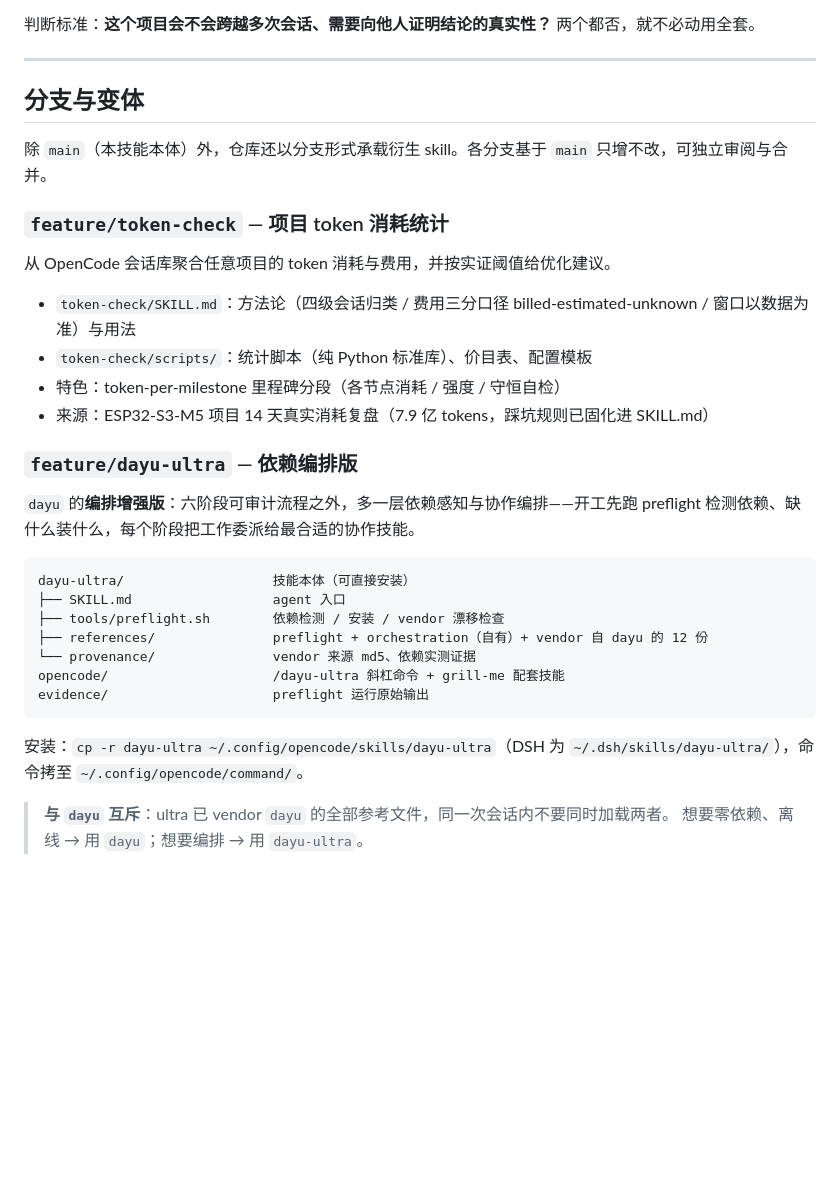
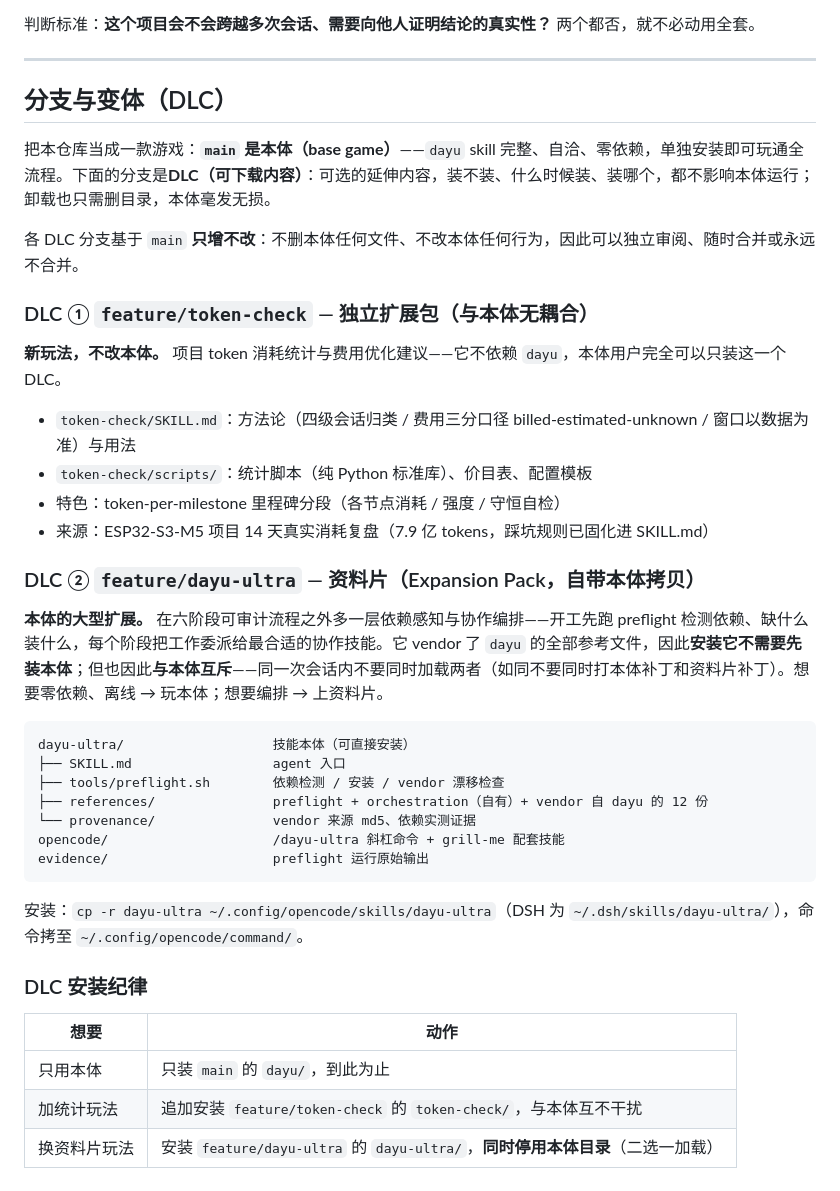
Before and after one commit to whoisjackchao-dot/Dayu-Skill, a Markdown page: README.md, the part around the change. Drawn GitHub-style; blank space fills up the shorter version.

Commit message:
docs: frame token-check and dayu-ultra as DLC of the base game (dayu)
本体(main)与DLC的边界: 只增不改/独立安装/互斥说明; token-check为独立DLC(无耦合), dayu-ultra为资料片(自带本体拷贝)

Ultraworked with [Sisyphus](https://github.com/code-yeongyu/oh-my-openagent)

Co-authored-by: Sisyphus <clio-agent@sisyphuslabs.ai>

````diff
--- a/README.md
+++ b/README.md
@@ -137,22 +137,24 @@ $ARGUMENTS
 
 ---
 
-## 分支与变体
+## 分支与变体（DLC）
 
-除 `main`（本技能本体）外，仓库还以分支形式承载衍生 skill。各分支基于 `main` 只增不改，可独立审阅与合并。
+把本仓库当成一款游戏：**`main` 是本体（base game）**——`dayu` skill 完整、自洽、零依赖，单独安装即可玩通全流程。下面的分支是**DLC（可下载内容）**：可选的延伸内容，装不装、什么时候装、装哪个，都不影响本体运行；卸载也只需删目录，本体毫发无损。
 
-### `feature/token-check` — 项目 token 消耗统计
+各 DLC 分支基于 `main` **只增不改**：不删本体任何文件、不改本体任何行为，因此可以独立审阅、随时合并或永远不合并。
 
-从 OpenCode 会话库聚合任意项目的 token 消耗与费用，并按实证阈值给优化建议。
+### DLC ① `feature/token-check` — 独立扩展包（与本体无耦合）
+
+**新玩法，不改本体。** 项目 token 消耗统计与费用优化建议——它不依赖 `dayu`，本体用户完全可以只装这一个 DLC。
 
 - `token-check/SKILL.md`：方法论（四级会话归类 / 费用三分口径 billed-estimated-unknown / 窗口以数据为准）与用法
 - `token-check/scripts/`：统计脚本（纯 Python 标准库）、价目表、配置模板
 - 特色：token-per-milestone 里程碑分段（各节点消耗 / 强度 / 守恒自检）
 - 来源：ESP32-S3-M5 项目 14 天真实消耗复盘（7.9 亿 tokens，踩坑规则已固化进 SKILL.md）
 
-### `feature/dayu-ultra` — 依赖编排版
+### DLC ② `feature/dayu-ultra` — 资料片（Expansion Pack，自带本体拷贝）
 
-`dayu` 的**编排增强版**：六阶段可审计流程之外，多一层依赖感知与协作编排——开工先跑 preflight 检测依赖、缺什么装什么，每个阶段把工作委派给最合适的协作技能。
+**本体的大型扩展。** 在六阶段可审计流程之外多一层依赖感知与协作编排——开工先跑 preflight 检测依赖、缺什么装什么，每个阶段把工作委派给最合适的协作技能。它 vendor 了 `dayu` 的全部参考文件，因此**安装它不需要先装本体**；但也因此**与本体互斥**——同一次会话内不要同时加载两者（如同不要同时打本体补丁和资料片补丁）。想要零依赖、离线 → 玩本体；想要编排 → 上资料片。
 
 ```
 dayu-ultra/                   技能本体（可直接安装）
@@ -166,5 +168,10 @@ evidence/                     preflight 运行原始输出
 
 安装：`cp -r dayu-ultra ~/.config/opencode/skills/dayu-ultra`（DSH 为 `~/.dsh/skills/dayu-ultra/`），命令拷至 `~/.config/opencode/command/`。
 
-> **与 `dayu` 互斥**：ultra 已 vendor `dayu` 的全部参考文件，同一次会话内不要同时加载两者。
-> 想要零依赖、离线 → 用 `dayu`；想要编排 → 用 `dayu-ultra`。
+### DLC 安装纪律
+
+| 想要 | 动作 |
+| --- | --- |
+| 只用本体 | 只装 `main` 的 `dayu/`，到此为止 |
+| 加统计玩法 | 追加安装 `feature/token-check` 的 `token-check/`，与本体互不干扰 |
+| 换资料片玩法 | 安装 `feature/dayu-ultra` 的 `dayu-ultra/`，**同时停用本体目录**（二选一加载） |
````
